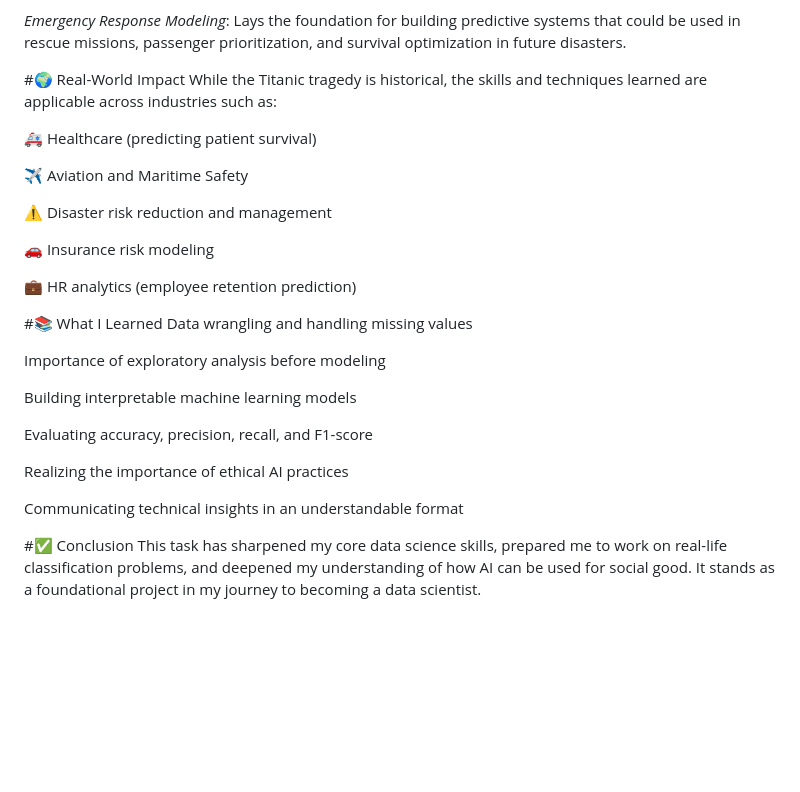
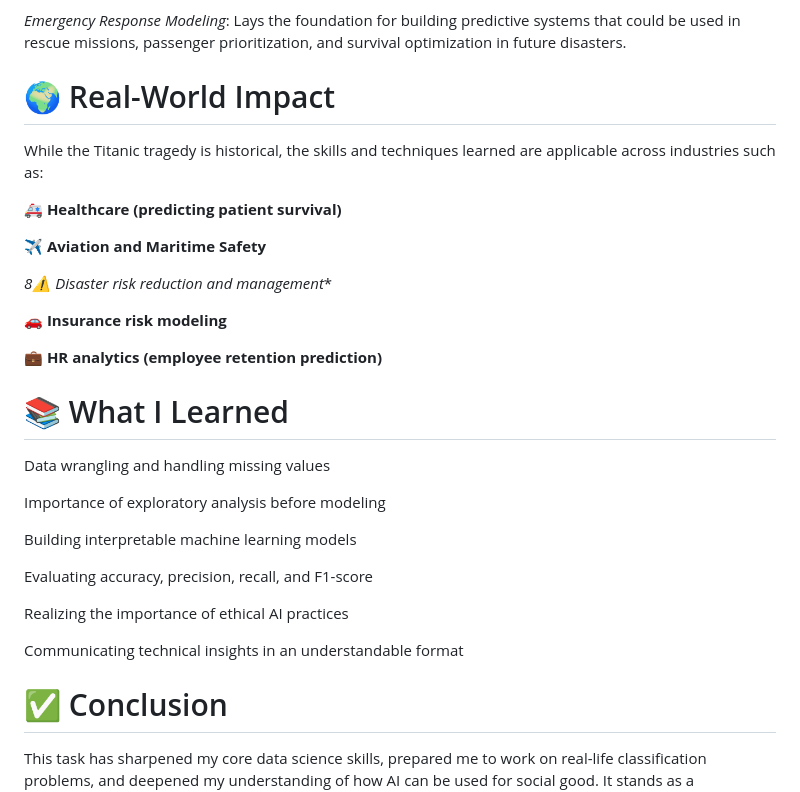
Before and after one commit to itstanionly/-END-TO-END-DATA-SCIENCE-PROJECT, a Markdown page: README.md, the part around one of its changes. GitHub-like rendering; blank space fills up the shorter version.

```diff
--- a/README.md
+++ b/README.md
@@ -86,20 +86,20 @@ This project is more than just a historical data challenge:
 
 *Emergency Response Modeling*: Lays the foundation for building predictive systems that could be used in rescue missions, passenger prioritization, and survival optimization in future disasters.
 
-#🌍 Real-World Impact
+# 🌍 Real-World Impact
 While the Titanic tragedy is historical, the skills and techniques learned are applicable across industries such as:
 
-🚑 Healthcare (predicting patient survival)
+**🚑 Healthcare (predicting patient survival)**
 
-✈️ Aviation and Maritime Safety
+**✈️ Aviation and Maritime Safety**
 
-⚠️ Disaster risk reduction and management
+*8⚠️ Disaster risk reduction and management**
 
-🚗 Insurance risk modeling
+**🚗 Insurance risk modeling**
 
-💼 HR analytics (employee retention prediction)
+**💼 HR analytics (employee retention prediction)**
 
-#📚 What I Learned
+# 📚 What I Learned
 Data wrangling and handling missing values
 
 Importance of exploratory analysis before modeling
@@ -112,5 +112,5 @@ Realizing the importance of ethical AI practices
 
 Communicating technical insights in an understandable format
 
-#✅ Conclusion
+# ✅ Conclusion
 This task has sharpened my core data science skills, prepared me to work on real-life classification problems, and deepened my understanding of how AI can be used for social good. It stands as a foundational project in my journey to becoming a data scientist.
```
Also changed, not shown: other parts of README.md (+17 -14 lines).
